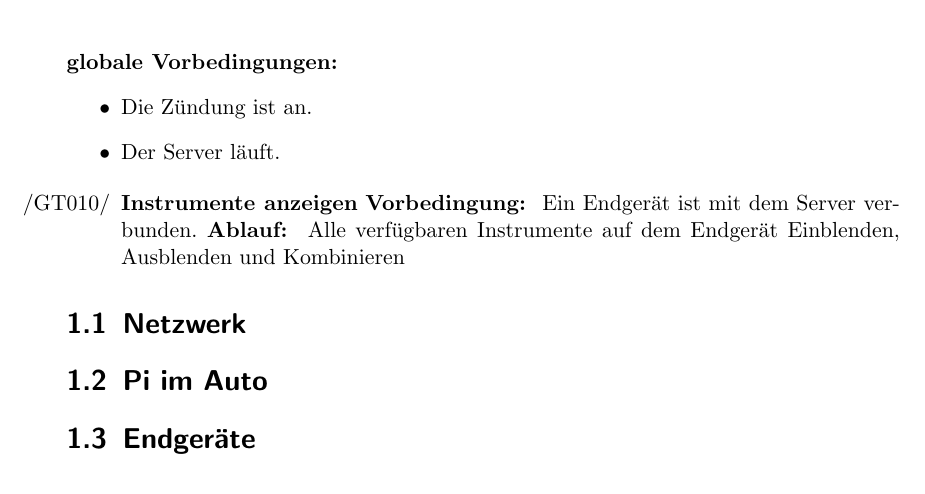
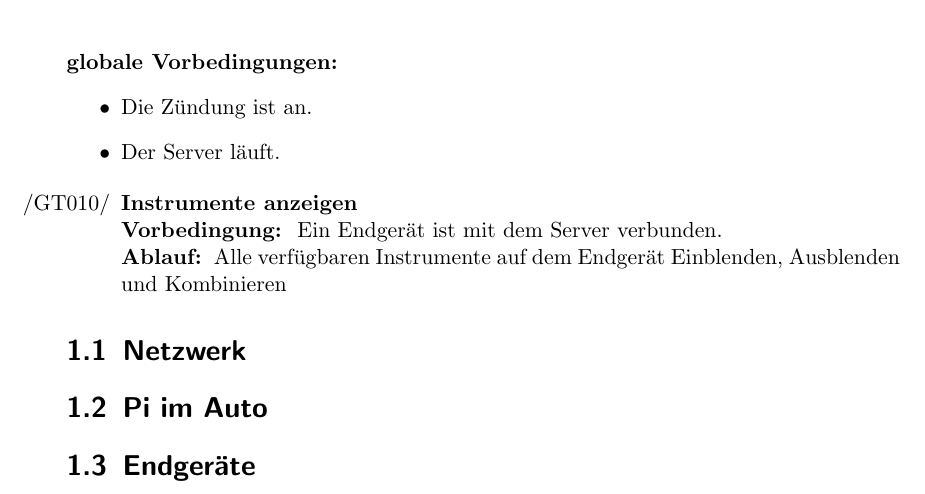
Before and after one commit to uzdry/PSE, a LaTeX document (myDoc/GlobalTest.tex): part of the page, cut so that both start at the same text. Compiled offline with pdfLaTeX.

Commit message:
Nochmal die Testvorlage
fuckup.

```diff
--- a/myDoc/GlobalTest.tex
+++ b/myDoc/GlobalTest.tex
@@ -19,8 +19,8 @@ Der Server läuft.
 
 \begin{enumerate}
 
-\item{\textbf{Instrumente anzeigen}}
-\textbf{Vorbedingung: } Ein Endgerät ist mit dem Server verbunden.
+\item{\textbf{Instrumente anzeigen}} \\
+\textbf{Vorbedingung: } Ein Endgerät ist mit dem Server verbunden. \\
 \textbf{Ablauf: } Alle verfügbaren Instrumente auf dem Endgerät Einblenden, Ausblenden und Kombinieren
 
 \end{enumerate}
```
